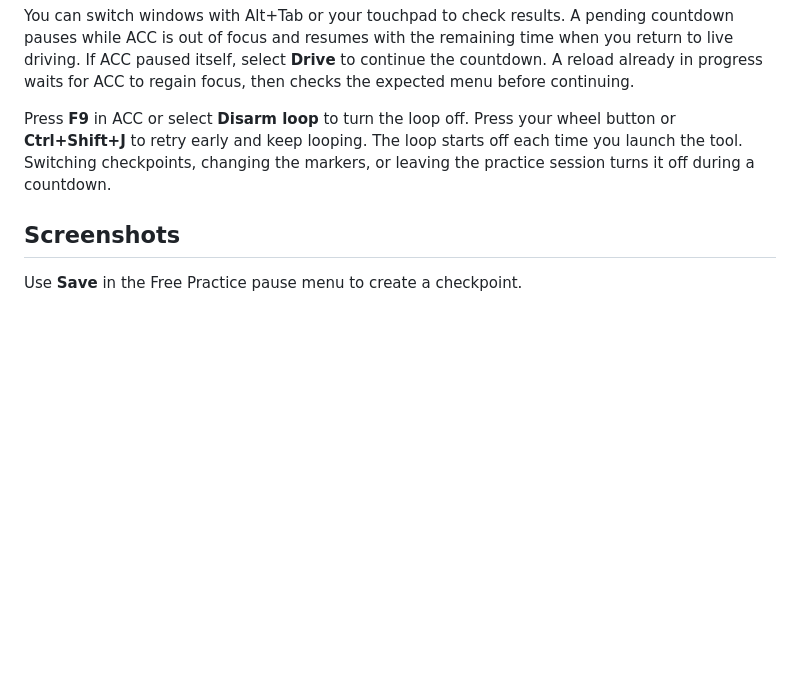
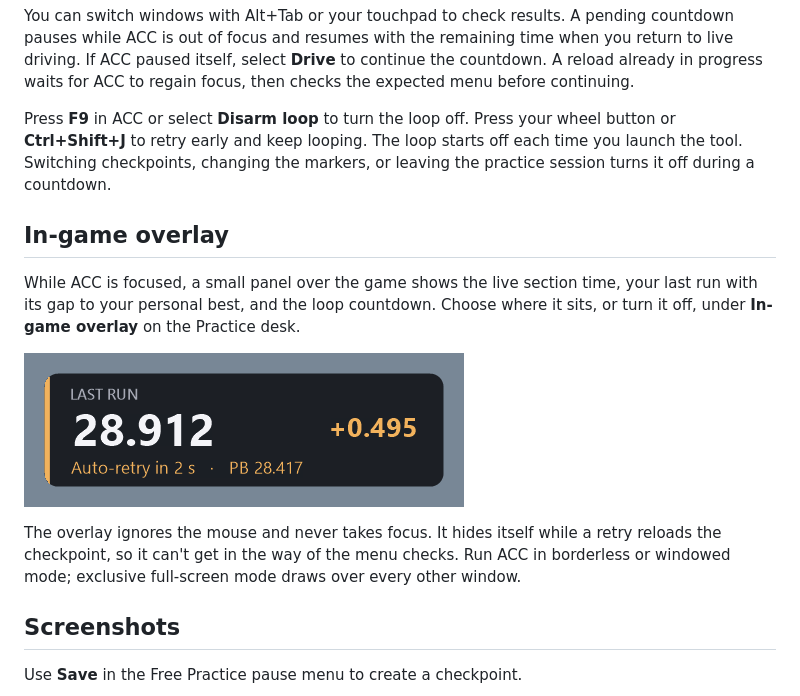
Before and after one commit to KadyrovAkram/acc-repeat, a Markdown page: README.md, the part around the change. Drawn GitHub-style; pictures changed too: docs/images/overlay.png (added); blank space fills up the shorter version.

Commit message:
Document the in-game overlay
Co-Authored-By: Claude Opus 5.5 <noreply@anthropic.com>

```diff
--- a/README.md
+++ b/README.md
@@ -47,6 +47,14 @@ You can switch windows with Alt+Tab or your touchpad to check results. A pending
 
 Press **F9** in ACC or select **Disarm loop** to turn the loop off. Press your wheel button or **Ctrl+Shift+J** to retry early and keep looping. The loop starts off each time you launch the tool. Switching checkpoints, changing the markers, or leaving the practice session turns it off during a countdown.
 
+## In-game overlay
+
+While ACC is focused, a small panel over the game shows the live section time, your last run with its gap to your personal best, and the loop countdown. Choose where it sits, or turn it off, under **In-game overlay** on the Practice desk.
+
+![The overlay showing a 28.912 s run, +0.495 s off the personal best, with the auto-retry countdown](docs/images/overlay.png)
+
+The overlay ignores the mouse and never takes focus. It hides itself while a retry reloads the checkpoint, so it can't get in the way of the menu checks. Run ACC in borderless or windowed mode; exclusive full-screen mode draws over every other window.
+
 ## Screenshots
 
 Use **Save** in the Free Practice pause menu to create a checkpoint.
```
